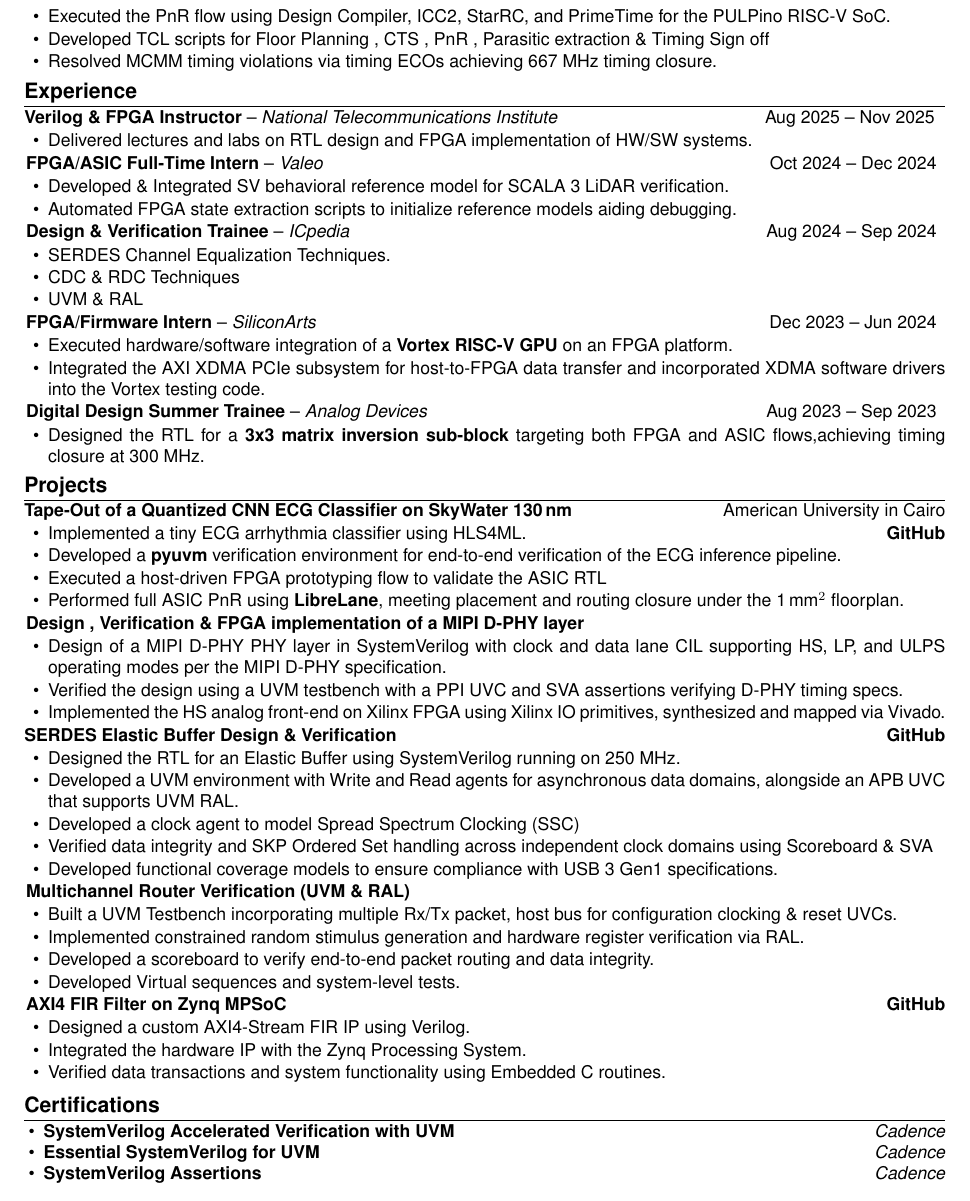
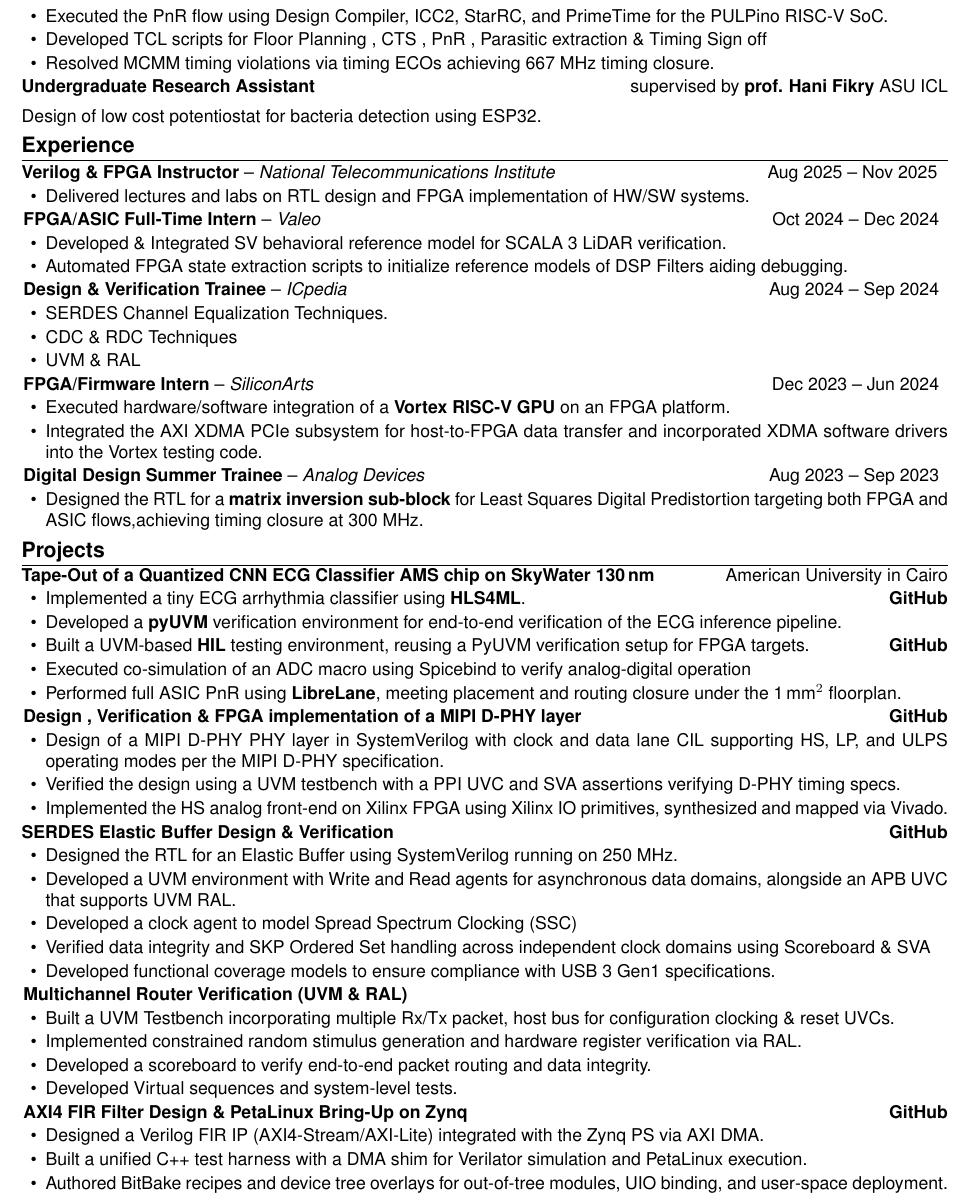
Before and after one commit to mohamedtareq24/mohamedtareq24.github.io, a LaTeX CV (cv_compact.tex): part of the page, cut so that both start at the same text. The pictures show the PDF file assets/Mohamed-Tarek-Mohamed-CV.pdf that the author committed with the source.

Commit message:
Update CV with new project details and add PetaLinux demo image

```diff
--- a/cv_compact.tex
+++ b/cv_compact.tex
@@ -71,6 +71,9 @@
     \item Executed the PnR flow using Design Compiler, ICC2, StarRC, and PrimeTime for the PULPino RISC-V SoC.
     \item Developed TCL scripts for Floor Planning , CTS , PnR , Parasitic extraction \& Timing Sign off
     \item Resolved MCMM timing violations via timing ECOs achieving 667 MHz timing closure.
+\end{itemize}
+\textbf{Undergraduate Research Assistant} \hfill supervised by \textbf{prof. Hani Fikry} ASU ICL
+\item Design of low cost potentiostat for bacteria detection using ESP32.
 \end{itemize}
 
 %--------------------------------------
@@ -87,7 +90,7 @@
 \end{tabular*}
 \begin{itemize}
   \item Developed \& Integrated SV behavioral reference model for SCALA 3 LiDAR verification.
-  \item Automated FPGA state extraction scripts to initialize reference models aiding debugging.
+  \item Automated FPGA state extraction scripts to initialize reference models of DSP Filters aiding debugging.
 \end{itemize}
 
 \begin{tabular*}{\textwidth}{@{\extracolsep{\fill}} l r}
@@ -111,21 +114,22 @@
 \textbf{Digital Design Summer Trainee} -- \textit{Analog Devices} & Aug 2023 -- Sep 2023 \\
 \end{tabular*}
 \begin{itemize}
-  \item Designed the RTL for a \textbf{3x3 matrix inversion sub-block} targeting both FPGA and ASIC flows,achieving timing closure at 300 MHz.
+  \item Designed the RTL for a \textbf{matrix inversion sub-block} for Least Squares Digital  Predistortion targeting both FPGA and ASIC flows,achieving timing closure at 300 MHz.
 \end{itemize}
 
 %--------------------------------------
 \section*{Projects}
-\textbf{Tape-Out of a Quantized CNN ECG Classifier on SkyWater 130\,nm}\hfill American University in Cairo
+\textbf{Tape-Out of a Quantized CNN ECG Classifier AMS chip on SkyWater 130\,nm}\hfill American University in Cairo
 \begin{itemize}
-\item Implemented a tiny ECG arrhythmia classifier using HLS4ML.\hfill
-\href{https://github.com/mohamedtareq24/QPulse-Tiny-ECG-classifier-ASIC}{\textbf{GitHub}}
-    \item Developed a \textbf{pyuvm} verification environment for end-to-end verification of the ECG inference pipeline.
-    \item Executed a host-driven FPGA prototyping flow to validate the ASIC RTL
+    \item Implemented a tiny ECG arrhythmia classifier using \textbf{HLS4ML}.\hfill \href{https://github.com/mohamedtareq24/QPulse-Tiny-ECG-classifier-ASIC}{\textbf{GitHub}}
+    \item Developed a \textbf{pyUVM} verification environment for end-to-end verification of the ECG inference pipeline.
+    \item Built a UVM-based \textbf{HIL} testing environment, reusing a PyUVM verification setup for FPGA targets.\hfill\href{https://github.com/mohamedtareq24/pyuvm-asyncio-HIL}{\textbf{GitHub}}
+    \item Executed co-simulation of an ADC macro using Spicebind to verify analog-digital operation
     \item Performed full ASIC PnR using \textbf{LibreLane}, meeting placement and routing closure under the 1\,mm$^2$ floorplan.
 \end{itemize}
 
 \textbf  {Design , Verification \& FPGA implementation of a MIPI D-PHY layer}\hfill
+\href{https://github.com/mohamedtareq24/MIPI-D-PHY-TX-RX.git}{\textbf{GitHub}}
 \begin{itemize}
   \item Design of a MIPI D-PHY PHY layer in SystemVerilog with clock and data lane CIL supporting HS, LP, and ULPS operating modes per the MIPI D-PHY specification.
   \item Verified the design using a UVM testbench with a PPI UVC and SVA assertions verifying D-PHY timing specs.
@@ -148,22 +152,14 @@
     \item Developed Virtual sequences and system-level tests.
 \end{itemize}
 
-\textbf{AXI4 FIR Filter on Zynq MPSoC}\hfill \href{https://github.com/mohamedtareq24/DSP_Custom_AXI_IPs/blob/main/docs/FIR/Readme.md} {\textbf{GitHub}}
+\textbf{AXI4 FIR Filter Design \& PetaLinux Bring-Up on Zynq}\hfill \href{https://github.com/mohamedtareq24/petalinux-demo}{\textbf{GitHub}}
 \begin{itemize}
-    \item Designed a custom AXI4-Stream FIR IP using Verilog.
-    \item Integrated the hardware IP with the Zynq Processing System.
-    \item Verified data transactions and system functionality using Embedded C routines.
+  \item Designed a Verilog FIR IP (AXI4-Stream/AXI-Lite) integrated with the Zynq PS via AXI DMA.
+  \item Built a unified C++ test harness with a DMA shim for Verilator simulation and PetaLinux execution.
+  \item Authored BitBake recipes and device tree overlays for out-of-tree modules, UIO binding, and user-space deployment.
 \end{itemize}
-
 %--------------------------------------
 \enlargethispage{7\baselineskip}
 \vspace{1pt}
-\section*{Certifications}
-\vspace{1pt}
-\begin{itemize}[leftmargin=1.1em,itemsep=0pt,topsep=0pt,partopsep=0pt]
-  \item \textbf{SystemVerilog Accelerated Verification with UVM} \hfill \textit{Cadence}
-  \item \textbf{Essential SystemVerilog for UVM} \hfill \textit{Cadence}
-  \item \textbf{SystemVerilog Assertions} \hfill \textit{Cadence}
-\end{itemize}
 
 \end{document}
```
Also changed, not shown: assets/Mohamed-Tarek-Mohamed-CV.pdf, assets/zybo_peta.png (added), cv_compact.tex (12 more changed lines), 1 other file.
